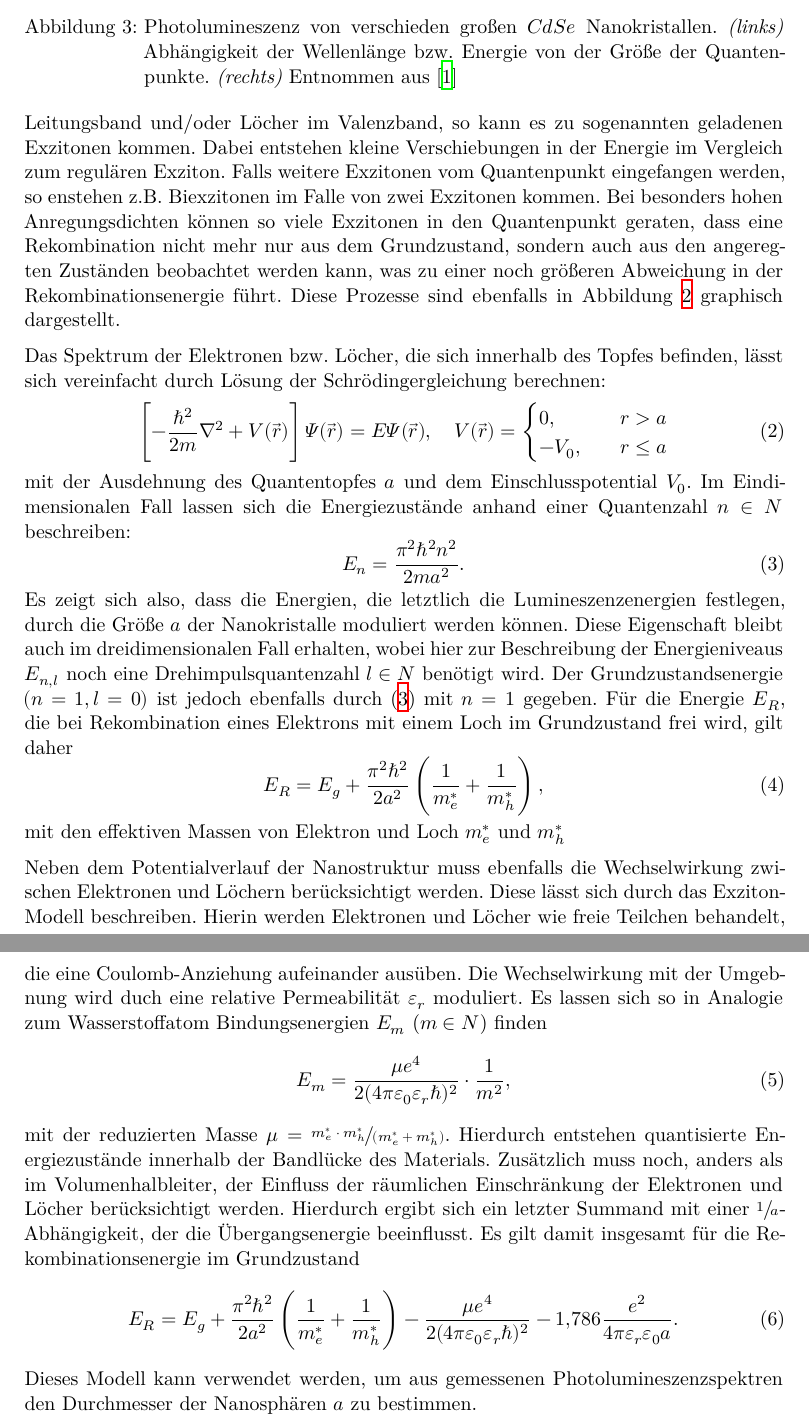
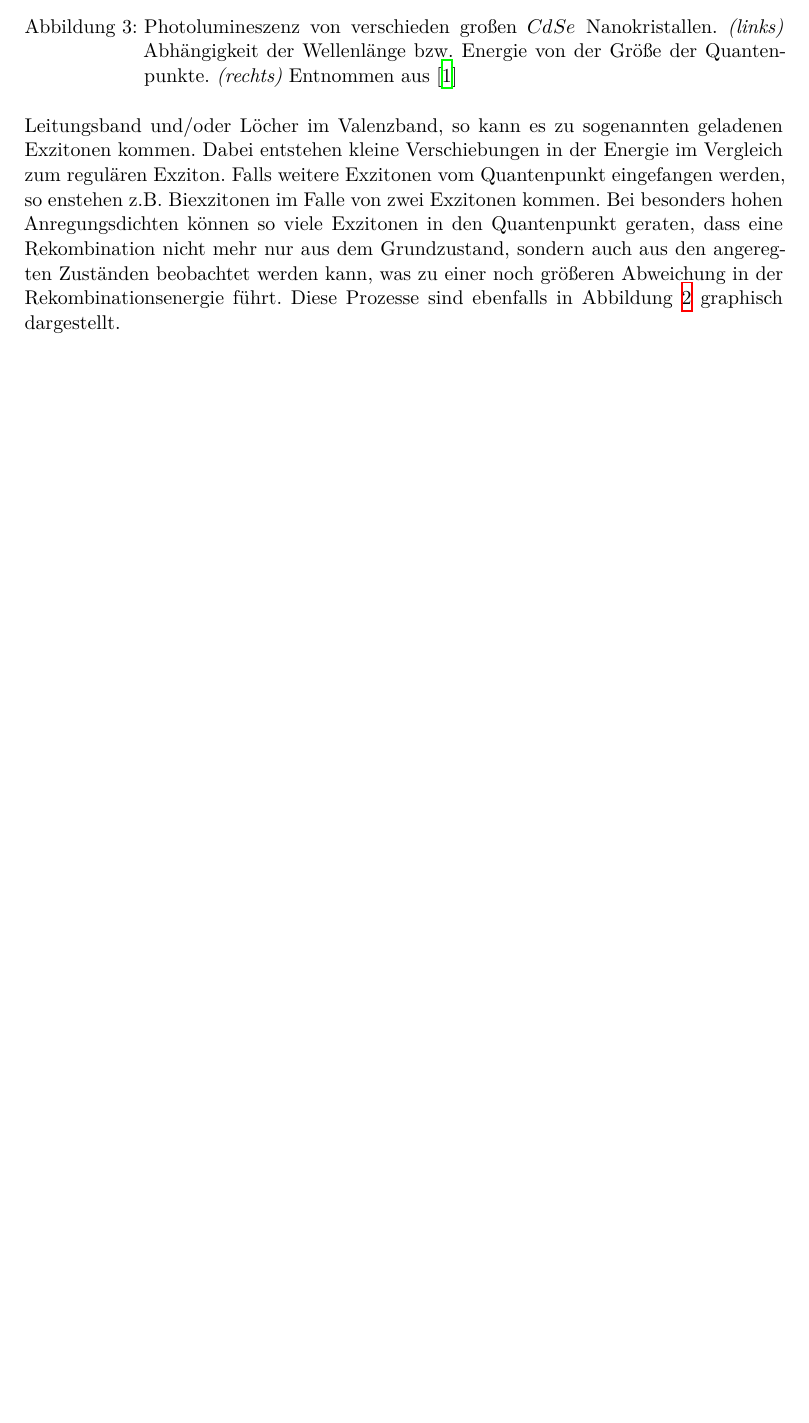
Before and after one commit to lassestern/FK_FP, a LaTeX document (Nanokristalle/Abgabe.tex, which reads Nanokristalle/chapters/Theorie.tex): two parts of pages 5 and 6 of 11 before the commit and part of page 5 of 10 after it, the two joined at a grey line, cut so that both start at the same text, the shorter picture padded with empty space. Compiled offline with XeLaTeX; a missing font is replaced by an installed copy or a similar font.

Commit message:
PL Theorie

```diff
--- a/Nanokristalle/chapters/Theorie.tex
+++ b/Nanokristalle/chapters/Theorie.tex
@@ -44,61 +46,15 @@
       \begin{figure}[h]
         \begin{subfigure}{0.48\textwidth}
           \centering
-          \includegraphics[height=0.75cm]{pictures/Farbe.png}
+          \includegraphics[height=4.5cm]{pictures/Farbe.png}
         \end{subfigure}
         \hfill
         \begin{subfigure}{0.48\textwidth}
           \centering
-          \includegraphics[height=0.75cm]{pictures/Farbe2.png}
+          \includegraphics[height=4.5cm]{pictures/Farbe2.png}
         \end{subfigure}
         \caption{Photolumineszenz von verschieden großen $CdSe$ Nanokristallen. \textit{(links)} Abhängigkeit der Wellenlänge bzw. Energie von der Größe der Quantenpunkte. \textit{(rechts)} Entnommen aus \cite{tu_dortmund_versuchsanleitung_2021-6}}
         \label{fig:Farbe}
       \end{figure}
       Befinden sich bereits Elektronen im Leitungsband und/oder Löcher im Valenzband, so kann es zu sogenannten geladenen Exzitonen kommen. Dabei entstehen kleine Verschiebungen in der Energie im Vergleich zum regulären Exziton.
       Falls weitere Exzitonen vom Quantenpunkt eingefangen werden, so enstehen z.B. Biexzitonen im Falle von zwei Exzitonen kommen. Bei besonders hohen Anregungsdichten können so viele Exzitonen in den Quantenpunkt geraten, dass eine Rekombination nicht mehr nur aus dem Grundzustand, sondern auch aus den angeregten Zuständen beobachtet werden kann, was zu einer noch größeren Abweichung in der Rekombinationsenergie führt. Diese Prozesse sind ebenfalls in Abbildung \ref{fig:Prozess} graphisch dargestellt.
-
-Das Spektrum der Elektronen bzw. Löcher,
-die sich innerhalb des Topfes befinden, lässt sich vereinfacht durch Lösung der Schrödingergleichung berechnen:
-\begin{equation}
-  \left[-\frac{\hbar^2}{2 m} \nabla^2 + V(\vec{r}) \right] \Psi(\vec{r}) = E \Psi(\vec{r}), \quad
-  V(\vec{r}) = \begin{cases}
-0,& \quad r > a\\
--V_0,& \quad r \leq a
-\end{cases}
-\end{equation}
-mit der Ausdehnung des Quantentopfes $a$ und dem Einschlusspotential $V_0$.
-Im Eindimensionalen Fall lassen sich die Energiezustände
-anhand einer Quantenzahl $n \in N$ beschreiben:
-\begin{equation}
-  E_n = \frac{\pi^2\hbar^2n^2}{ 2 m a^2}.
-  \label{eq: qw_energy}
-\end{equation}
-Es zeigt sich also, dass die Energien, die letztlich die Lumineszenzenergien festlegen, durch die Größe $a$ der Nanokristalle
-moduliert werden können. Diese Eigenschaft bleibt auch im dreidimensionalen Fall erhalten, wobei hier zur Beschreibung der
-Energieniveaus $E_{n, l}$ noch eine Drehimpulsquantenzahl $l \in N$ benötigt wird. Der Grundzustandsenergie
-$(n = 1, l = 0)$ ist jedoch ebenfalls durch~\eqref{eq: qw_energy} mit $n = 1$ gegeben. Für die Energie $E_R$, die bei Rekombination eines
-Elektrons mit einem Loch im Grundzustand frei wird, gilt daher
-\begin{equation}
-  E_R = E_g + \frac{\pi^2\hbar^2}{ 2  a^2} \left(\frac{1}{m_e^*} + \frac{1}{m_h^*}\right),
-\end{equation}
-mit den effektiven Massen von Elektron und Loch $m_e^*$ und $m_h^*$
-
-Neben dem Potentialverlauf der Nanostruktur muss ebenfalls die Wechselwirkung zwischen Elektronen und Löchern berücksichtigt werden.
-Diese lässt sich durch das Exziton-Modell beschreiben. Hierin werden Elektronen und Löcher wie freie Teilchen behandelt, die eine
-Coulomb-Anziehung aufeinander ausüben. Die Wechselwirkung mit der Umgebnung wird duch eine relative Permeabilität
-$\varepsilon_r$ moduliert. Es lassen sich so in Analogie zum Wasserstoffatom Bindungsenergien $E_m$ ($m \in N$) finden
-\begin{equation}
-  E_m = \frac{\mu e^4}{2 (4\pi\varepsilon_0 \varepsilon_r \hbar)^2} \cdot \frac{1}{m^2},
-\end{equation}
-mit der reduzierten Masse $\mu = \sfrac{m_e^* \cdot m_h^*}{(m_e^* + m_h^*)}$.
-Hierdurch entstehen quantisierte Energiezustände innerhalb der
-Bandlücke des Materials. Zusätzlich muss noch, anders als im Volumenhalbleiter, der Einfluss der räumlichen
-Einschränkung der Elektronen und Löcher berücksichtigt werden. Hierdurch ergibt sich ein letzter Summand mit einer
-$\sfrac{1}{a}$-Abhängigkeit, der die Übergangsenergie beeinflusst. Es gilt damit insgesamt für die
-Rekombinationsenergie im Grundzustand
-\begin{equation}
-  E_R = E_g + \frac{\pi^2\hbar^2}{ 2  a^2} \left(\frac{1}{m_e^*} + \frac{1}{m_h^*}\right) -\frac{\mu e^4}{2 (4\pi\varepsilon_0 \varepsilon_r \hbar)^2}
-  - \num{1.786} \frac{e^2}{4\pi\varepsilon_r\varepsilon_0 a}.
-  \label{eq: E_R}
-\end{equation}
-Dieses Modell kann verwendet werden, um aus gemessenen Photolumineszenzspektren den Durchmesser der Nanosphären $a$ zu bestimmen.
```
Also changed, not shown: Nanokristalle/chapters/Theorie.tex (4 more changed lines), 7 other files.
